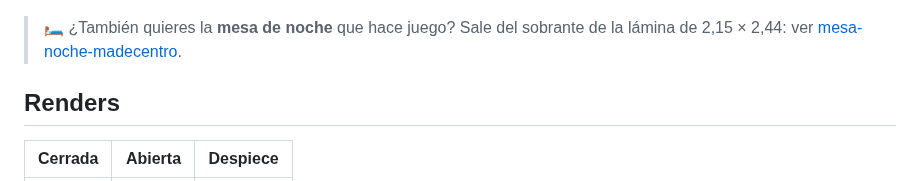
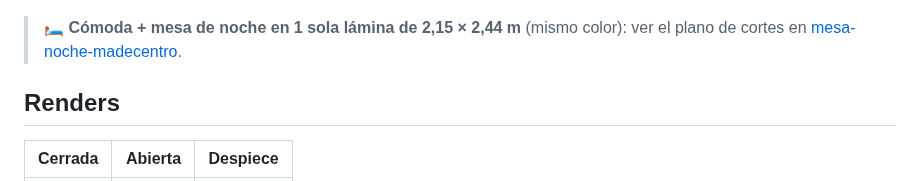
Before and after one commit to Emiro2023/web2026, a Markdown page: comoda-madecentro/README.md, the part around the change. Drawn GitHub-style.

```diff
--- a/comoda-madecentro/README.md
+++ b/comoda-madecentro/README.md
@@ -10,8 +10,8 @@ una puerta con repisa a la derecha**. Medidas exteriores **900 mm de ancho ×
 
 ![Infografía](infografia.jpg)
 
-> 🛏️ ¿También quieres la **mesa de noche** que hace juego? Sale del sobrante de la
-> lámina de 2,15 × 2,44: ver [mesa-noche-madecentro](../mesa-noche-madecentro/README.md).
+> 🛏️ **Cómoda + mesa de noche en 1 sola lámina de 2,15 × 2,44 m** (mismo color):
+> ver el plano de cortes en [mesa-noche-madecentro](../mesa-noche-madecentro/README.md).
 
 ## Renders
 
```
Also changed, not shown: mesa-noche-madecentro/README.md (+13 -16 lines), mesa-noche-madecentro/despiece-1-lamina.png (added), 2 other files.
